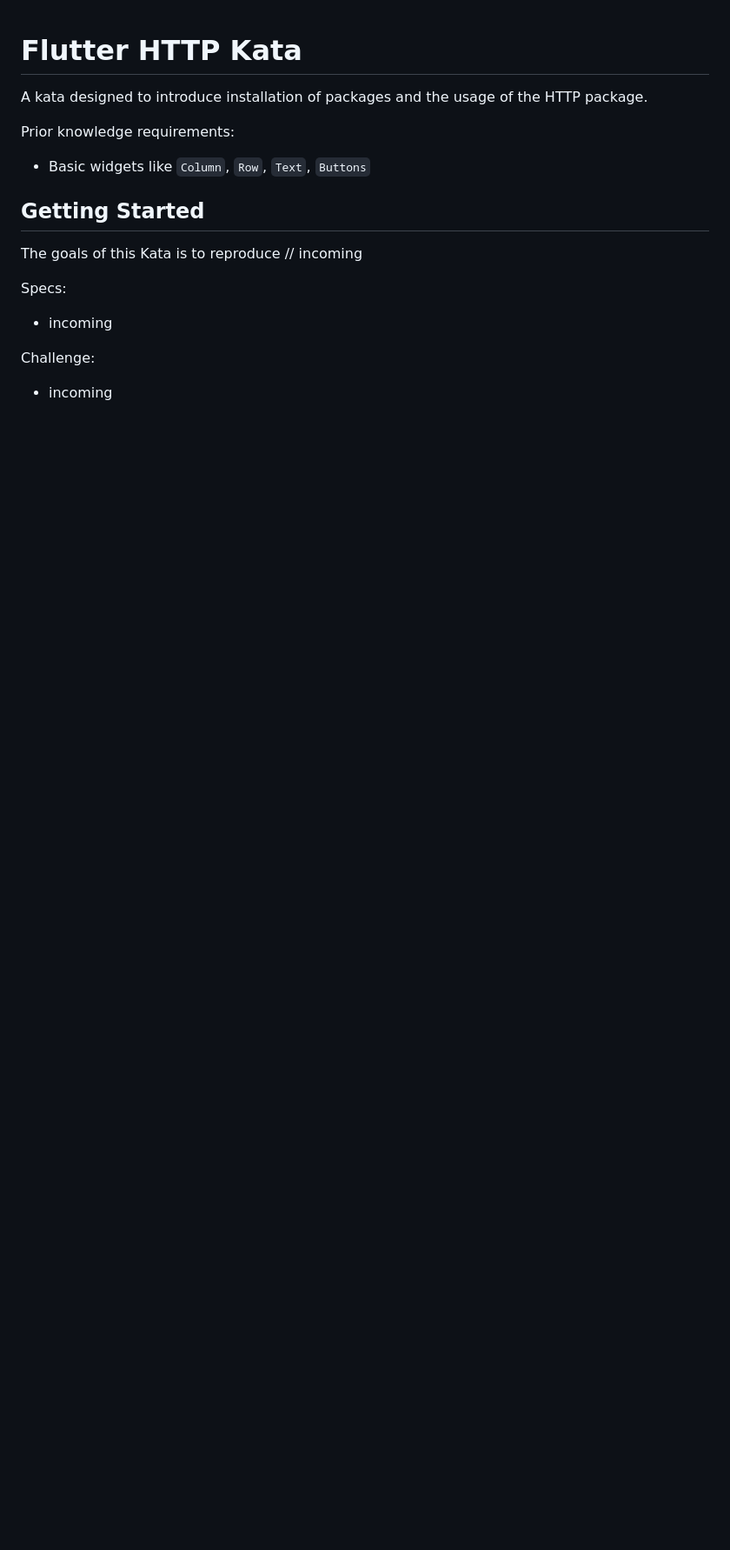
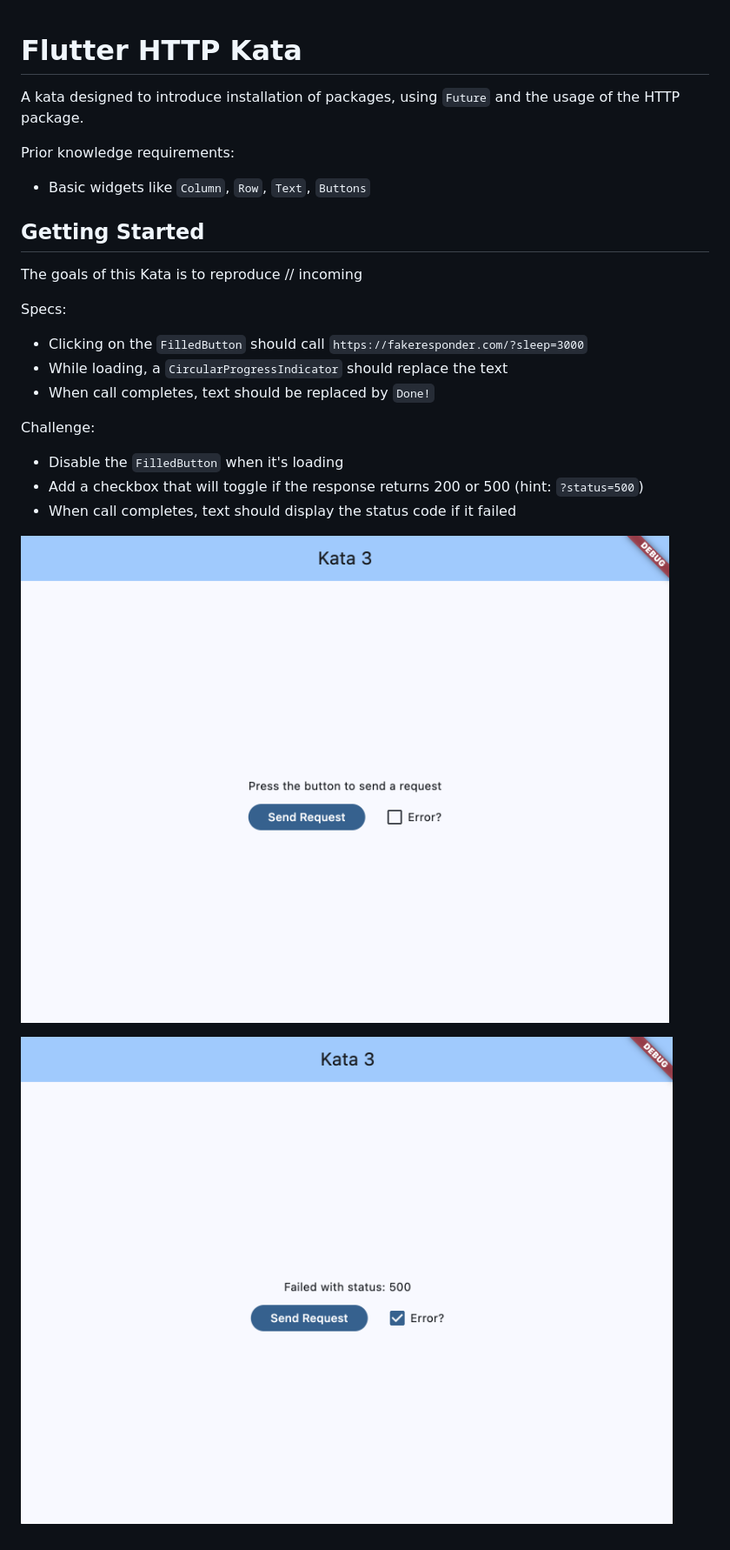
Before and after one commit to turtledev1/flutter_http_kata, a Markdown page: README.md, the part around the change. Shown: that part at 87% size. Drawn GitHub-style; pictures changed too: assets/error-checkbox.png (added), assets/error-message.png (added); blank space fills up the shorter version.

Commit message:
Some screenshots

```diff
--- a/README.md
+++ b/README.md
@@ -1,6 +1,6 @@
 # Flutter HTTP Kata
 
-A kata designed to introduce installation of packages and the usage of the HTTP package.
+A kata designed to introduce installation of packages, using `Future` and the usage of the HTTP package.
 
 Prior knowledge requirements:
 - Basic widgets like `Column`, `Row`, `Text`, `Buttons`
@@ -10,7 +10,15 @@ Prior knowledge requirements:
 The goals of this Kata is to reproduce // incoming
 
 Specs:
-- incoming
+- Clicking on the `FilledButton` should call `https://fakeresponder.com/?sleep=3000`
+- While loading, a `CircularProgressIndicator` should replace the text
+- When call completes, text should be replaced by `Done!`
 
 Challenge:
-- incoming
+- Disable the `FilledButton` when it's loading
+- Add a checkbox that will toggle if the response returns 200 or 500 (hint: `?status=500`)
+- When call completes, text should display the status code if it failed
+
+![Error checkbox](assets/error-checkbox.png?raw=true)
+
+![Error message](assets/error-message.png?raw=true)
```
Also changed, not shown: 1 other file.
